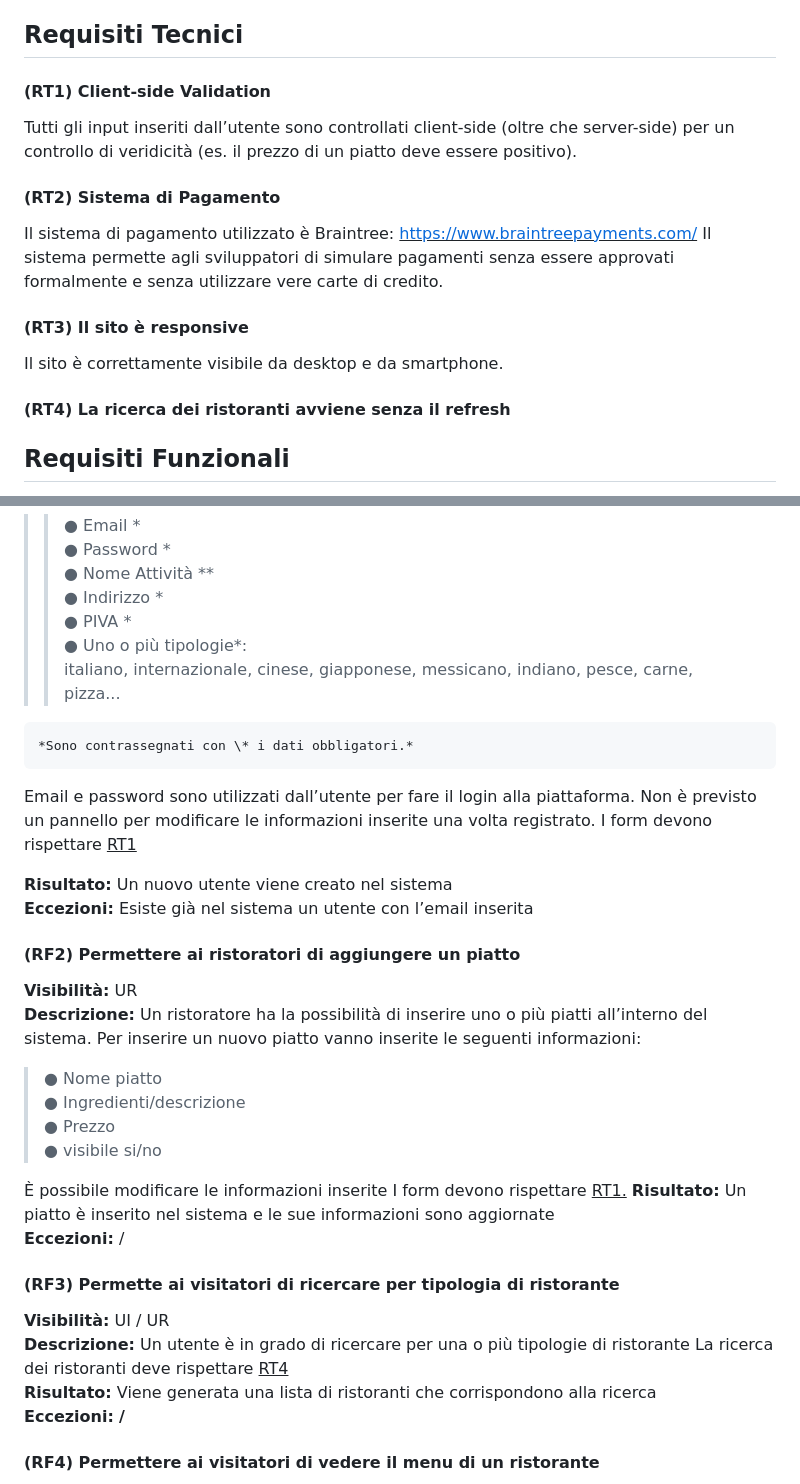
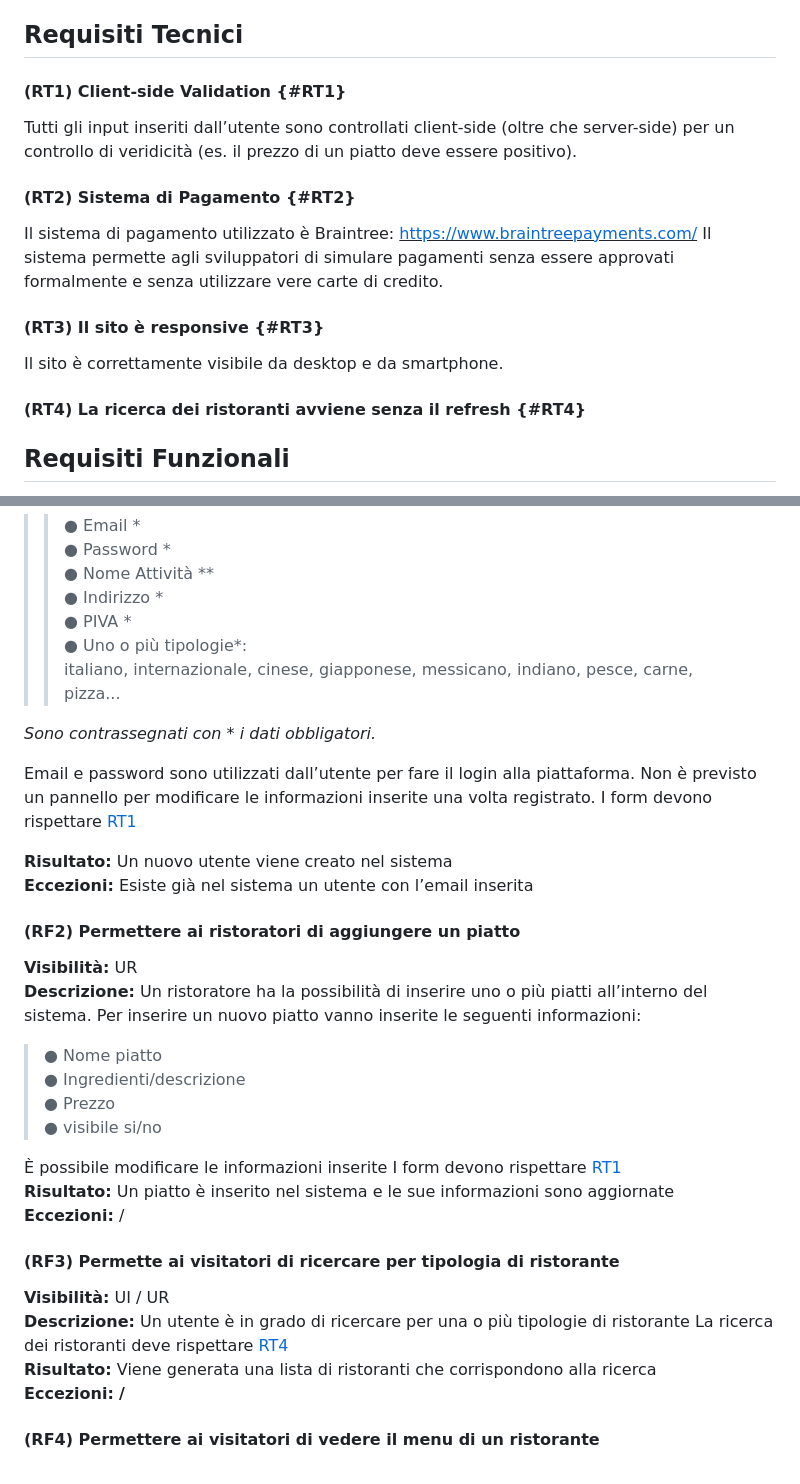
Before and after one commit to MassimoPeruga/deliveBoo-backend, a Markdown page: README.md, 2 parts joined by grey strips. Rendered like a GitHub page.

Commit message:
fix: readme

```diff
--- a/README.md
+++ b/README.md
@@ -53,21 +53,21 @@ Definiamo i seguenti tipi di utente che possono utilizzare DeliveBoo:
 
 ## Requisiti Tecnici
 
-#### (RT1) Client-side Validation
+#### (RT1) Client-side Validation {#RT1}
 Tutti gli input inseriti dall’utente sono controllati client-side (oltre
 che server-side) per un controllo di veridicità (es. il prezzo di un
 piatto deve essere positivo).
 
-####  (RT2) Sistema di Pagamento
+####  (RT2) Sistema di Pagamento {#RT2}
 Il sistema di pagamento utilizzato è Braintree:
 [<u>https://www.braintreepayments.com/</u>](https://www.braintreepayments.com/)
 Il sistema permette agli sviluppatori di simulare pagamenti senza essere
 approvati formalmente e senza utilizzare vere carte di credito.
 
-####   (RT3) Il sito è responsive
+####   (RT3) Il sito è responsive {#RT3}
 Il sito è correttamente visibile da desktop e da smartphone.
 
-####   (RT4) La ricerca dei ristoranti avviene senza il refresh
+####   (RT4) La ricerca dei ristoranti avviene senza il refresh {#RT4}
 
 
 
@@ -88,11 +88,12 @@ dettagliati nei seguenti punti:
 >    > ● Uno o più tipologie\*:<br/>
 >    > italiano, internazionale, cinese, giapponese, messicano, indiano, pesce, carne, pizza...
 
-    *Sono contrassegnati con \* i dati obbligatori.*
+*Sono contrassegnati con \* i dati obbligatori.*
+
 Email e password sono utilizzati dall’utente per fare il login alla
 piattaforma.
 Non è previsto un pannello per modificare le informazioni inserite una
-volta registrato. I form devono rispettare <u>RT1</u>
+volta registrato. I form devono rispettare [RT1](#RT1)
 
 **Risultato:** Un nuovo utente viene creato nel sistema <br/>
 **Eccezioni:**
@@ -110,7 +111,7 @@ inserite le seguenti informazioni:
 > ● Prezzo<br/>
 > ● visibile si/no<br/>
 
-È possibile modificare le informazioni inserite I form devono rispettare <u>RT1.</u>
+È possibile modificare le informazioni inserite I form devono rispettare [RT1](#RT1)<br/>
 **Risultato:** Un piatto è inserito nel sistema e le sue informazioni
 sono aggiornate <br/>
 **Eccezioni:** /
@@ -119,7 +120,7 @@ sono aggiornate <br/>
 #### (RF3) Permette ai visitatori di ricercare per tipologia di ristorante
 
 **Visibilità:** UI / UR<br/>
-**Descrizione:** Un utente è in grado di ricercare per una o più tipologie di ristorante La ricerca dei ristoranti deve rispettare <u>RT4</u><br/>
+**Descrizione:** Un utente è in grado di ricercare per una o più tipologie di ristorante La ricerca dei ristoranti deve rispettare [RT4](#RT4)<br/>
 **Risultato:** Viene generata una lista di ristoranti che corrispondono alla ricerca<br/>
 **Eccezioni:** **/**
 
```
